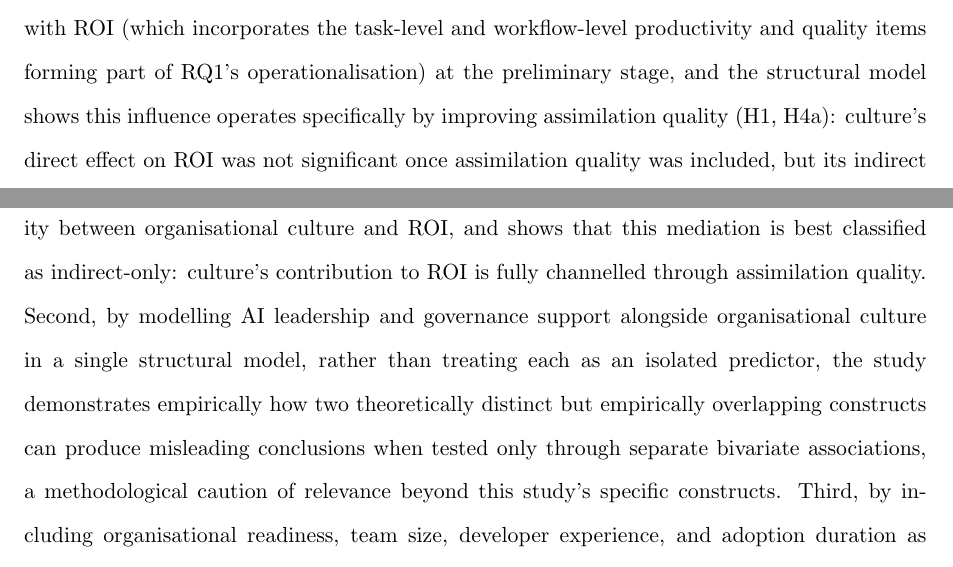
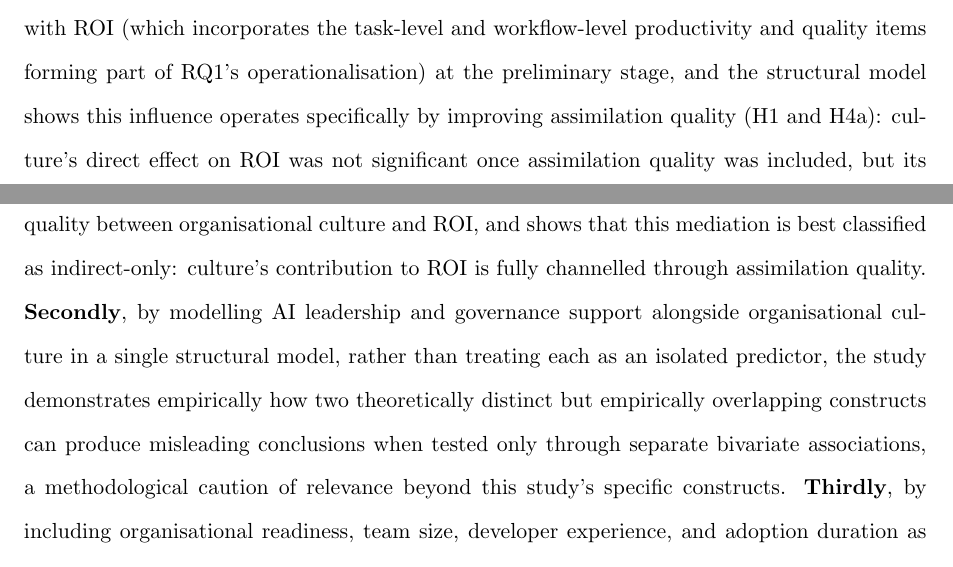
Before and after one commit to musa-zulu/Thesis-Final, a LaTeX thesis (Dissertation Template v2026.03/main.tex, which reads Dissertation Template v2026.03/ch6_conclusion.tex): two parts of pages 93 and 95 of 109, joined at a grey line, cut so that both start at the same text. Compiled offline with pdfLaTeX.

Commit message:
updated chapter 6

```diff
--- a/Dissertation Template v2026.03/ch6_conclusion.tex
+++ b/Dissertation Template v2026.03/ch6_conclusion.tex
@@ -45,7 +45,7 @@ The study was structured around one main research question and five sub-research
 
 \textbf{RQ1: What financial costs and benefits define ROI for AI coding assistants in software engineering teams?} This question was addressed through measurement rather than hypothesis testing. ROI was operationalised in Chapter Three, using a 15-item scale, as perceived business value across three levels: (1) task-level productivity and quality effects; (2) workflow-level integration and delivery effects; and (3) firm-level cost, speed-to-market, innovation, and financial-value effects. The reliability and measurement-model results in Chapter Four (Cronbach's alpha of .990 for the overall scale, outer loadings of .909 to .962, AVE of .880) confirm that these 15 items cohere as a single, well-measured perceived-ROI construct. The discriminant validity results (Section~\ref{sec:Discriminant validity}), however, show that the three levels could not be empirically separated from one another in this sample. RQ1 is therefore answered at the level of an overall perceived-ROI construct rather than as three fully distinct financial and non-financial sub-constructs.
 
-\textbf{RQ2: How do organisational culture attributes influence productivity and quality outcomes from AI coding assistants?} Organisational culture was significantly associated with ROI (which incorporates the task-level and workflow-level productivity and quality items forming part of RQ1's operationalisation) at the preliminary stage, and the structural model shows this influence operates specifically by improving assimilation quality (H1, H4a): culture's direct effect on ROI was not significant once assimilation quality was included, but its indirect effect through assimilation quality was ($\beta = .206$, 95\% CI [.025, .409]).
+\textbf{RQ2: How do organisational culture attributes influence productivity and quality outcomes from AI coding assistants?} Organisational culture was significantly associated with ROI (which incorporates the task-level and workflow-level productivity and quality items forming part of RQ1's operationalisation) at the preliminary stage, and the structural model shows this influence operates specifically by improving assimilation quality (H1 and H4a): culture's direct effect on ROI was not significant once assimilation quality was included, but its indirect effect through assimilation quality was ($\beta = .206$, 95\% CI [.025, .409]).
 
 \textbf{RQ3: Which leadership behaviours strongly affect ROI outcomes from AI coding assistants?} As discussed in Chapter Five, this study's evidence for RQ3 is qualified. The bundled leadership construct did not show an independent structural effect on ROI (H2). The supplementary item-level analysis in Section~\ref{sec:Leadership Behaviours Supplementary Analysis} found governance clarity ($r = .431$) and executive sponsorship ($r = .410$) to have the strongest individual bivariate associations with ROI, ahead of resource support ($r = .360$) and metric alignment ($r = .344$), but this ordering did not survive, and could not be formally tested, once culture was controlled for. RQ3's answer is therefore that no leadership behaviour, individually or bundled, demonstrated an effect on ROI independent of organisational culture in this sample.
 
@@ -57,7 +57,7 @@ The study was structured around one main research question and five sub-research
 \label{sec:Contribution to Knowledge}
 \subsection{Theoretical Contribution}
 \label{sec:Theoretical Contribution}
-This study adds to the literature on generative AI adoption and IT leadership in three ways. First, it empirically tests, rather than merely proposes, a mediating role for assimilation quality between organisational culture and ROI, and shows that this mediation is best classified as indirect-only: culture's contribution to ROI is fully channelled through assimilation quality. Second, by modelling AI leadership and governance support alongside organisational culture in a single structural model, rather than treating each as an isolated predictor, the study demonstrates empirically how two theoretically distinct but empirically overlapping constructs can produce misleading conclusions when tested only through separate bivariate associations, a methodological caution of relevance beyond this study's specific constructs. Third, by including organisational readiness, team size, developer experience, and adoption duration as controls rather than omitting them, the study surfaces organisational readiness as an unexpectedly dominant predictor of ROI, suggesting that future theoretical models of AI-driven ROI in software engineering should consider foundational organisational readiness as a first-order construct rather than a background control variable.
+This study adds to the literature on generative AI adoption and IT leadership in three ways. \textbf{Firstly}, it empirically tests, rather than merely proposes, a mediating role for assimilation quality between organisational culture and ROI, and shows that this mediation is best classified as indirect-only: culture's contribution to ROI is fully channelled through assimilation quality. \textbf{Secondly}, by modelling AI leadership and governance support alongside organisational culture in a single structural model, rather than treating each as an isolated predictor, the study demonstrates empirically how two theoretically distinct but empirically overlapping constructs can produce misleading conclusions when tested only through separate bivariate associations, a methodological caution of relevance beyond this study's specific constructs. \textbf{Thirdly}, by including organisational readiness, team size, developer experience, and adoption duration as controls rather than omitting them, the study surfaces organisational readiness as an unexpectedly dominant predictor of ROI, suggesting that future theoretical models of AI-driven ROI in software engineering should consider foundational organisational readiness as a first-order construct rather than a background control variable.
 
 \subsection{Practical Contribution}
 \label{sec:Practical Contribution}
```
Also changed, not shown: Dissertation Template v2026.03/ch6_conclusion.tex (2 more changed lines).
